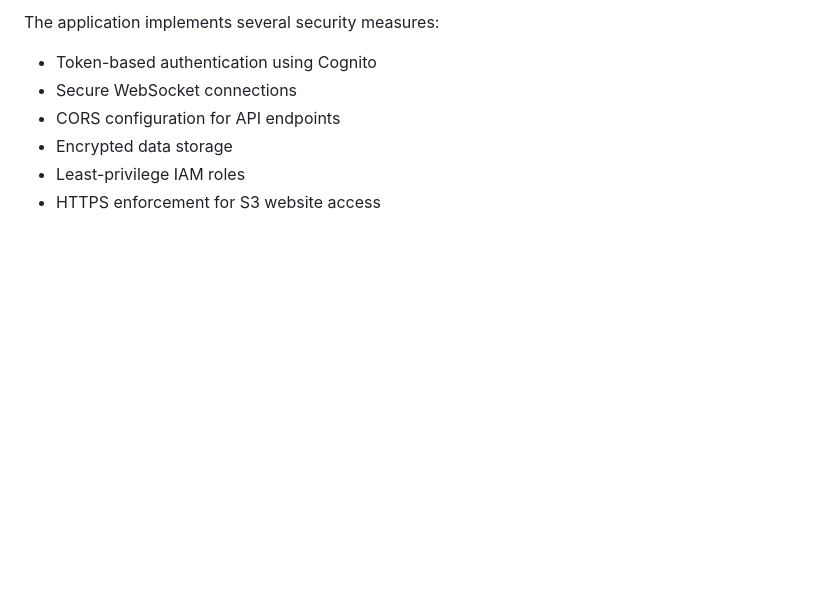
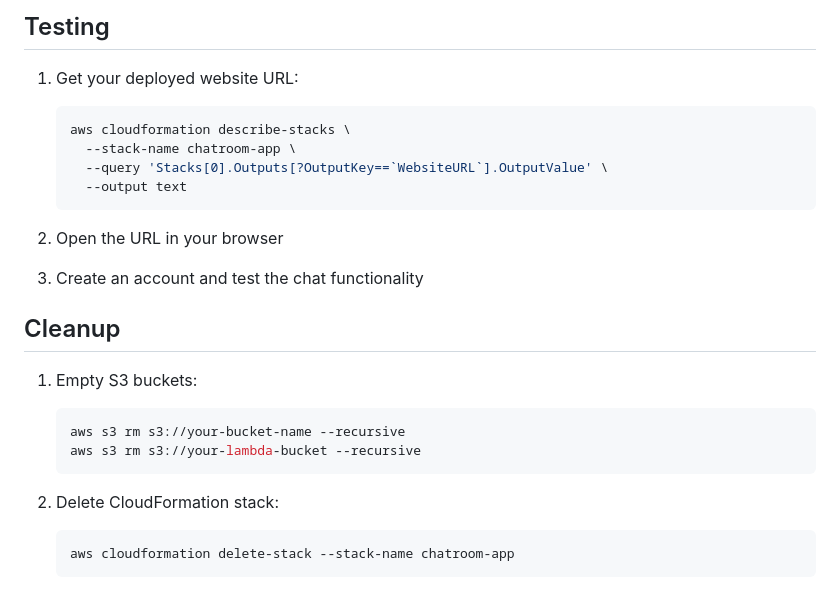
Before and after one commit to cs399f24/chatroom-dynamodb-apigateway-lambda-s3-cognito-amplify-websocket, a Markdown page: README.md, the part around the change printed below. Rendered like a GitHub page; blank space fills up the shorter version.

````diff
--- a/README.md
+++ b/README.md
@@ -100,9 +135,26 @@ The included Lambda functions provide:
 
-The application implements several security measures:
+## Testing
 
-- Token-based authentication using Cognito
-- Secure WebSocket connections
-- CORS configuration for API endpoints
-- Encrypted data storage
-- Least-privilege IAM roles
-- HTTPS enforcement for S3 website access
+1. Get your deployed website URL:
+   ```bash
+   aws cloudformation describe-stacks \
+     --stack-name chatroom-app \
+     --query 'Stacks[0].Outputs[?OutputKey==`WebsiteURL`].OutputValue' \
+     --output text
+   ```
+
+2. Open the URL in your browser
+3. Create an account and test the chat functionality
+
+## Cleanup
+
+1. Empty S3 buckets:
+   ```bash
+   aws s3 rm s3://your-bucket-name --recursive
+   aws s3 rm s3://your-lambda-bucket --recursive
+   ```
+
+2. Delete CloudFormation stack:
+   ```bash
+   aws cloudformation delete-stack --stack-name chatroom-app
+   ```
````
Also changed, not shown: other parts of README.md (+71 -36 lines).
